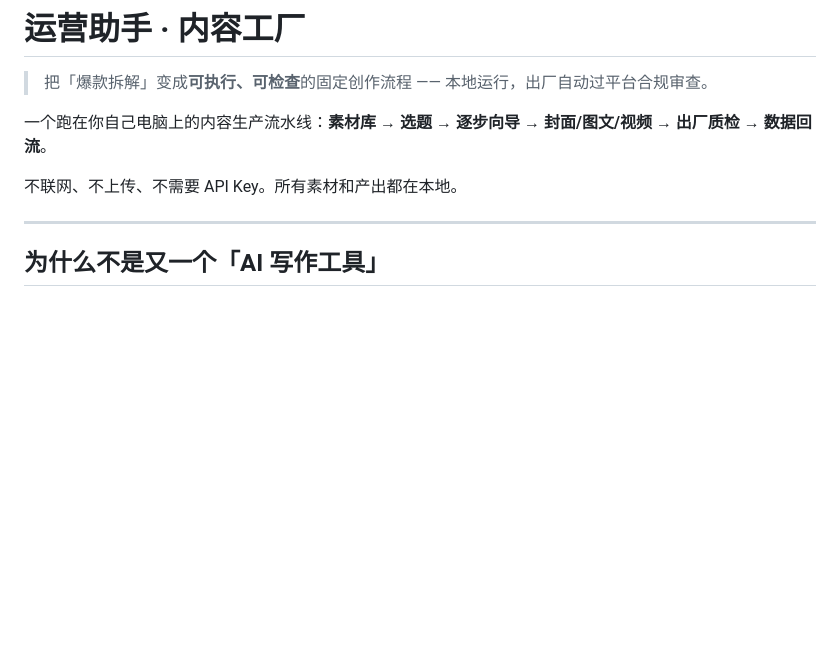
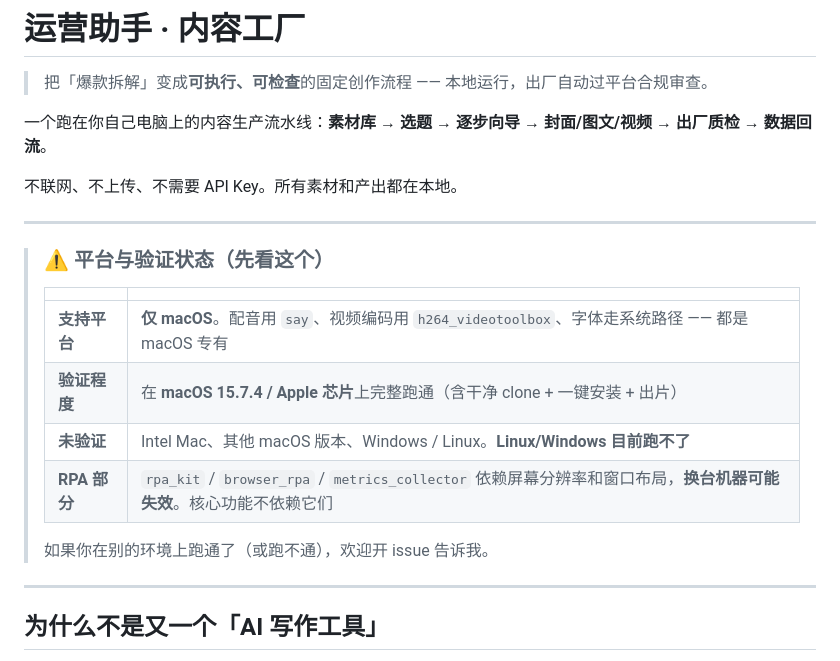
Before and after one commit to mirror-lhl/content-factory, a Markdown page: README.md, the part around the change. Rendered like a GitHub page; blank space fills up the shorter version.

Commit message:
README 补充平台与验证状态：仅 macOS、仅在特定环境验证过
把「支持什么、验证到什么程度、什么没验证」放在最前面。
公开仓库里，模糊的兼容性说明会让别人白花时间。

```diff
--- a/README.md
+++ b/README.md
@@ -5,6 +5,19 @@
 一个跑在你自己电脑上的内容生产流水线：**素材库 → 选题 → 逐步向导 → 封面/图文/视频 → 出厂质检 → 数据回流**。
 
 不联网、不上传、不需要 API Key。所有素材和产出都在本地。
+
+---
+
+> ### ⚠️ 平台与验证状态（先看这个）
+>
+> | | |
+> |---|---|
+> | **支持平台** | **仅 macOS**。配音用 `say`、视频编码用 `h264_videotoolbox`、字体走系统路径 —— 都是 macOS 专有 |
+> | **验证程度** | 在 **macOS 15.7.4 / Apple 芯片**上完整跑通（含干净 clone + 一键安装 + 出片） |
+> | **未验证** | Intel Mac、其他 macOS 版本、Windows / Linux。**Linux/Windows 目前跑不了** |
+> | **RPA 部分** | `rpa_kit` / `browser_rpa` / `metrics_collector` 依赖屏幕分辨率和窗口布局，**换台机器可能失效**。核心功能不依赖它们 |
+>
+> 如果你在别的环境上跑通了（或跑不通），欢迎开 issue 告诉我。
 
 ---
 
```
